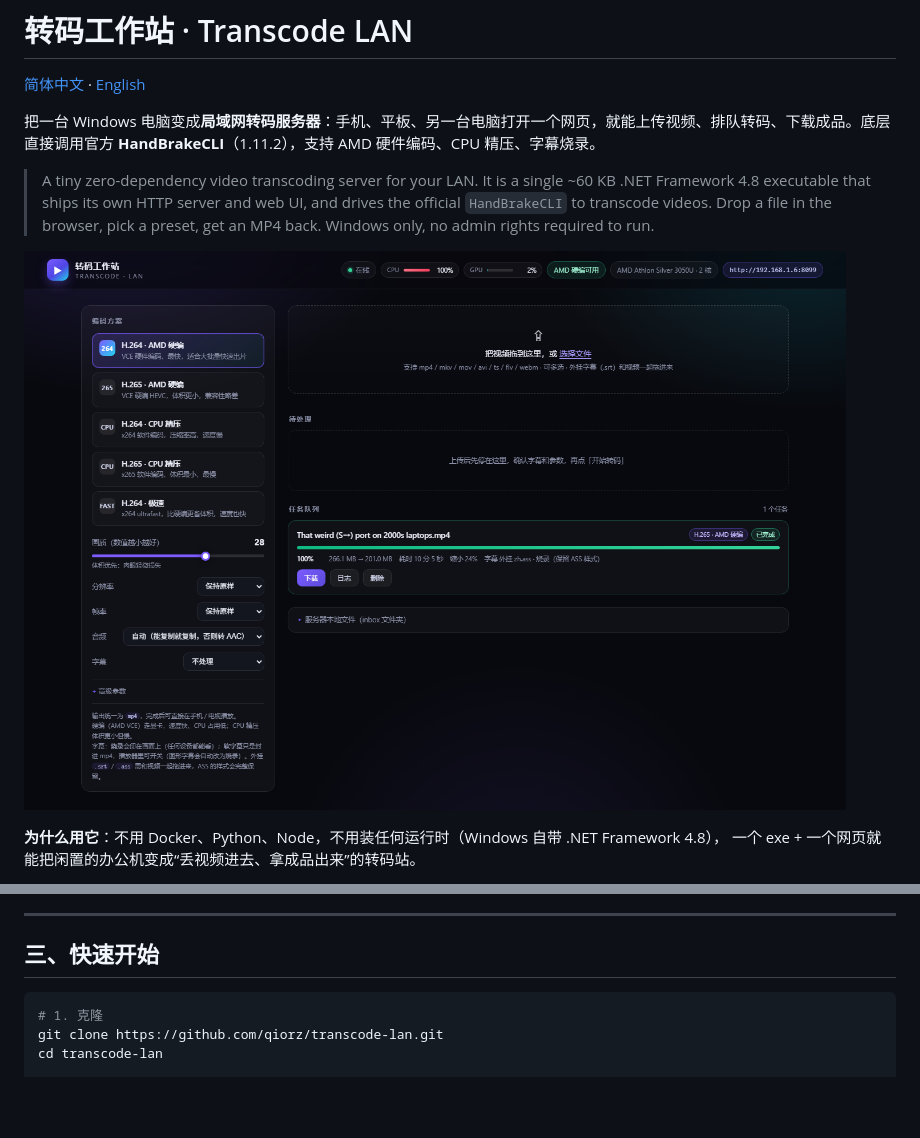
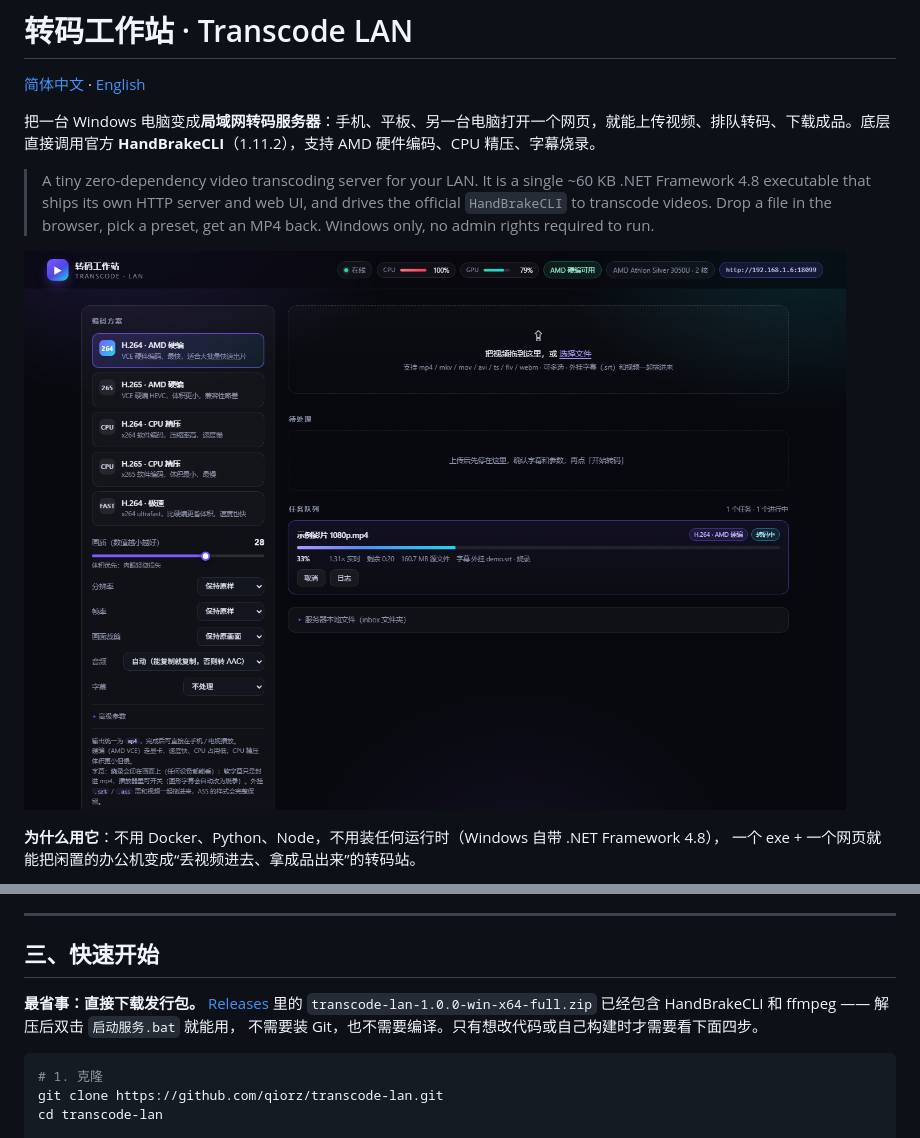
Before and after one commit to qiorz/transcode-lan, a Markdown page: README.md, 2 parts joined by grey strips. Drawn GitHub-style; pictures changed too: docs/screenshot.png; blank space fills up the shorter version.

````diff
--- a/README.md
+++ b/README.md
@@ -56,6 +56,10 @@
 ---
 
 ## 三、快速开始
+
+**最省事：直接下载发行包。** [Releases](https://github.com/qiorz/transcode-lan/releases) 里的
+`transcode-lan-1.0.0-win-x64-full.zip` 已经包含 HandBrakeCLI 和 ffmpeg —— 解压后双击 `启动服务.bat` 就能用，
+不需要装 Git，也不需要编译。只有想改代码或自己构建时才需要看下面四步。
 
 ```powershell
 # 1. 克隆
````
Also changed, not shown: README.en.md (+5 -0 lines), 2 other files.
